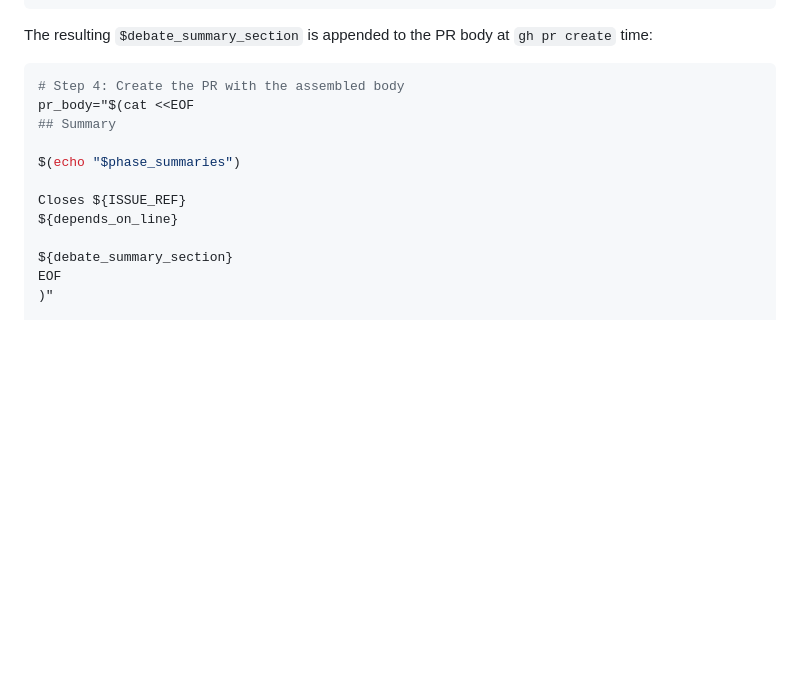
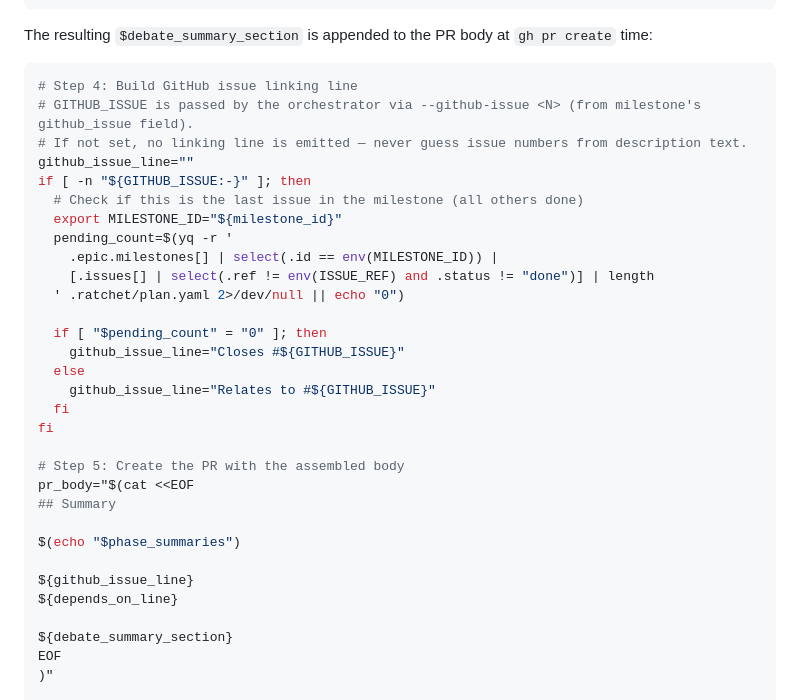
Before and after one commit to netbrain/ratchet, a Markdown page: skills/run/pr-body.md, the part around the change. Drawn GitHub-style; blank space fills up the shorter version.

Commit message:
Add github_issue field for automatic PR-to-issue linking
- Milestones now have an explicit github_issue field (not buried in
  description) that the orchestrator passes to issue pipeline agents
- PR body uses Closes (last issue) or Relates to (intermediate) when
  github_issue is set, omits the line entirely when not provided

````diff
--- a/skills/run/pr-body.md
+++ b/skills/run/pr-body.md
@@ -78,13 +78,32 @@ fi
 The resulting `$debate_summary_section` is appended to the PR body at `gh pr create` time:
 
 ```bash
-# Step 4: Create the PR with the assembled body
+# Step 4: Build GitHub issue linking line
+# GITHUB_ISSUE is passed by the orchestrator via --github-issue <N> (from milestone's github_issue field).
+# If not set, no linking line is emitted — never guess issue numbers from description text.
+github_issue_line=""
+if [ -n "${GITHUB_ISSUE:-}" ]; then
+  # Check if this is the last issue in the milestone (all others done)
+  export MILESTONE_ID="${milestone_id}"
+  pending_count=$(yq -r '
+    .epic.milestones[] | select(.id == env(MILESTONE_ID)) |
+    [.issues[] | select(.ref != env(ISSUE_REF) and .status != "done")] | length
+  ' .ratchet/plan.yaml 2>/dev/null || echo "0")
+
+  if [ "$pending_count" = "0" ]; then
+    github_issue_line="Closes #${GITHUB_ISSUE}"
+  else
+    github_issue_line="Relates to #${GITHUB_ISSUE}"
+  fi
+fi
+
+# Step 5: Create the PR with the assembled body
 pr_body="$(cat <<EOF
 ## Summary
 
 $(echo "$phase_summaries")
 
-Closes ${ISSUE_REF}
+${github_issue_line}
 ${depends_on_line}
 
 ${debate_summary_section}
````
Also changed, not shown: skills/run/SKILL.md (+3 -0 lines), skills/run/issue-pipeline.md (+4 -1 lines).
